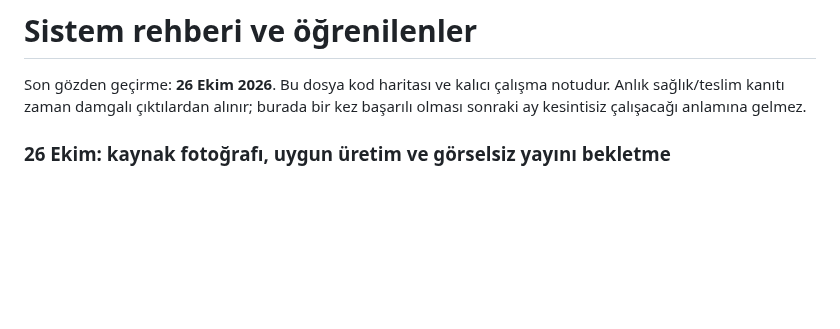
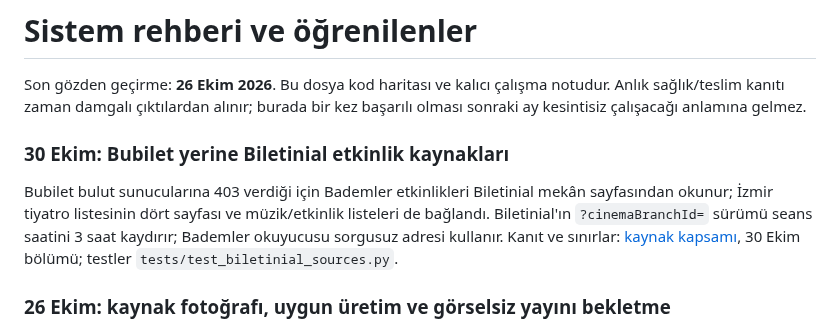
Before and after one commit to ntekintr/seferihisarofficial-news, a Markdown page: docs/system-handbook.md, the part around the change. Drawn GitHub-style; blank space fills up the shorter version.

```diff
--- a/docs/system-handbook.md
+++ b/docs/system-handbook.md
@@ -3,6 +3,15 @@
 Son gözden geçirme: **26 Ekim 2026**. Bu dosya kod haritası ve kalıcı çalışma
 notudur. Anlık sağlık/teslim kanıtı zaman damgalı çıktılardan alınır; burada bir
 kez başarılı olması sonraki ay kesintisiz çalışacağı anlamına gelmez.
+
+### 30 Ekim: Bubilet yerine Biletinial etkinlik kaynakları
+
+Bubilet bulut sunucularına 403 verdiği için Bademler etkinlikleri Biletinial
+mekân sayfasından okunur; İzmir tiyatro listesinin dört sayfası ve müzik/etkinlik
+listeleri de bağlandı. Biletinial'ın `?cinemaBranchId=` sürümü seans saatini 3
+saat kaydırır; Bademler okuyucusu sorgusuz adresi kullanır. Kanıt ve sınırlar:
+[kaynak kapsamı](source-coverage.md), 30 Ekim bölümü;
+testler `tests/test_biletinial_sources.py`.
 
 ### 26 Ekim: kaynak fotoğrafı, uygun üretim ve görselsiz yayını bekletme
 
```
Also changed, not shown: docs/operations.md (+2 -1 lines), docs/source-coverage.md (+19 -1 lines).
